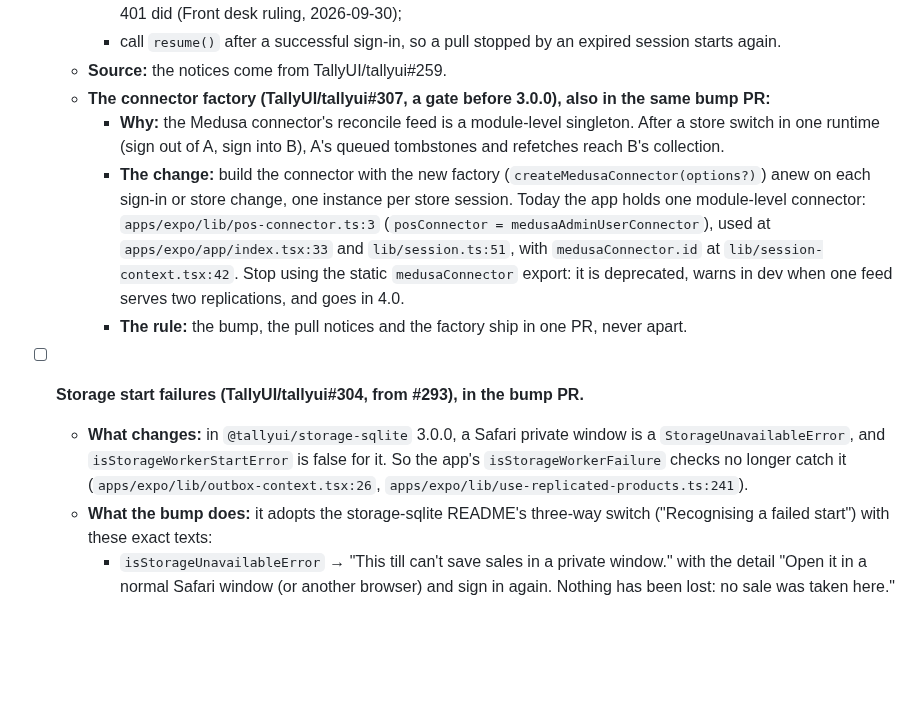
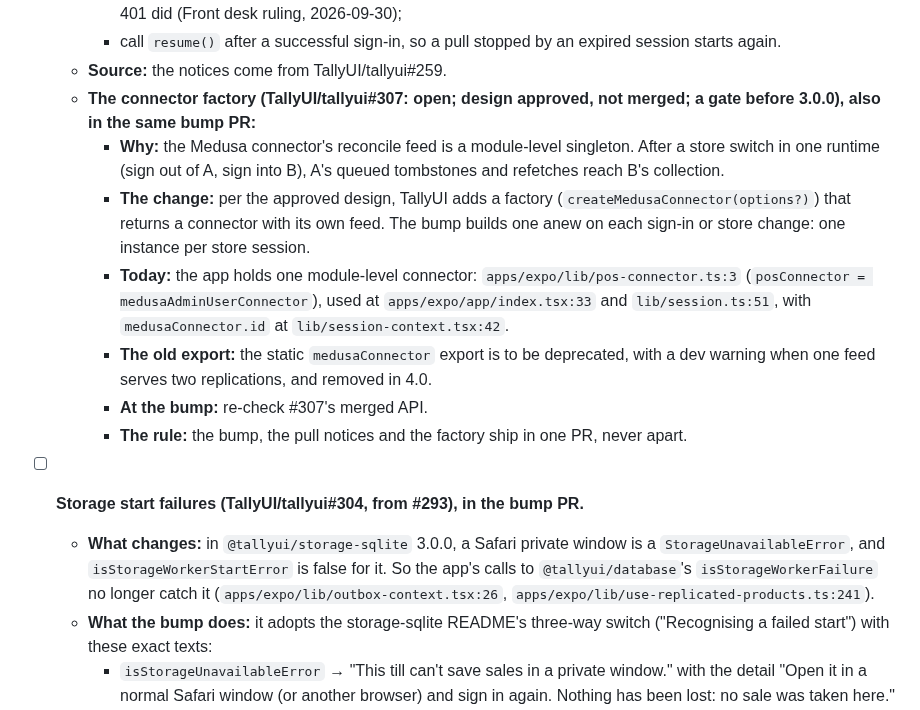
Before and after one commit to medusapos/app, a Markdown page: docs/release-checklist.md, the part around the change. GitHub-like rendering; blank space fills up the shorter version.

Commit message:
docs: the #307 item cites the open issue and its approved design, to be re-checked at the bump (#150 review)
Co-Authored-By: Claude Opus 5.5 <noreply@anthropic.com>

```diff
--- a/docs/release-checklist.md
+++ b/docs/release-checklist.md
@@ -22,12 +22,15 @@ Work through this before tagging a release of the app or the plugin. An item tha
     - on an `unauthorized` notice, call the existing `onUnauthorized()`, so the till signs out the same way the old 401 did (Front desk ruling, 2026-09-30);
     - call `resume()` after a successful sign-in, so a pull stopped by an expired session starts again.
   - **Source:** the notices come from TallyUI/tallyui#259.
-  - **The connector factory (TallyUI/tallyui#307, a gate before 3.0.0), also in the same bump PR:**
+  - **The connector factory (TallyUI/tallyui#307: open; design approved, not merged; a gate before 3.0.0), also in the same bump PR:**
     - **Why:** the Medusa connector's reconcile feed is a module-level singleton. After a store switch in one runtime (sign out of A, sign into B), A's queued tombstones and refetches reach B's collection.
-    - **The change:** build the connector with the new factory (`createMedusaConnector(options?)`) anew on each sign-in or store change, one instance per store session. Today the app holds one module-level connector: `apps/expo/lib/pos-connector.ts:3` (`posConnector = medusaAdminUserConnector`), used at `apps/expo/app/index.tsx:33` and `lib/session.ts:51`, with `medusaConnector.id` at `lib/session-context.tsx:42`. Stop using the static `medusaConnector` export: it is deprecated, warns in dev when one feed serves two replications, and goes in 4.0.
+    - **The change:** per the approved design, TallyUI adds a factory (`createMedusaConnector(options?)`) that returns a connector with its own feed. The bump builds one anew on each sign-in or store change: one instance per store session.
+    - **Today:** the app holds one module-level connector: `apps/expo/lib/pos-connector.ts:3` (`posConnector = medusaAdminUserConnector`), used at `apps/expo/app/index.tsx:33` and `lib/session.ts:51`, with `medusaConnector.id` at `lib/session-context.tsx:42`.
+    - **The old export:** the static `medusaConnector` export is to be deprecated, with a dev warning when one feed serves two replications, and removed in 4.0.
+    - **At the bump:** re-check #307's merged API.
     - **The rule:** the bump, the pull notices and the factory ship in one PR, never apart.
 - [ ] **Storage start failures (TallyUI/tallyui#304, from #293), in the bump PR.**
-  - **What changes:** in `@tallyui/storage-sqlite` 3.0.0, a Safari private window is a `StorageUnavailableError`, and `isStorageWorkerStartError` is false for it. So the app's `isStorageWorkerFailure` checks no longer catch it (`apps/expo/lib/outbox-context.tsx:26`, `apps/expo/lib/use-replicated-products.ts:241`).
+  - **What changes:** in `@tallyui/storage-sqlite` 3.0.0, a Safari private window is a `StorageUnavailableError`, and `isStorageWorkerStartError` is false for it. So the app's calls to `@tallyui/database`'s `isStorageWorkerFailure` no longer catch it (`apps/expo/lib/outbox-context.tsx:26`, `apps/expo/lib/use-replicated-products.ts:241`).
   - **What the bump does:** it adopts the storage-sqlite README's three-way switch ("Recognising a failed start") with these exact texts:
     - `isStorageUnavailableError` → "This till can't save sales in a private window." with the detail "Open it in a normal Safari window (or another browser) and sign in again. Nothing has been lost: no sale was taken here."
     - `isStorageHeldError` → "This till is already open in another tab. Close the other tab, then reload this one."
```
